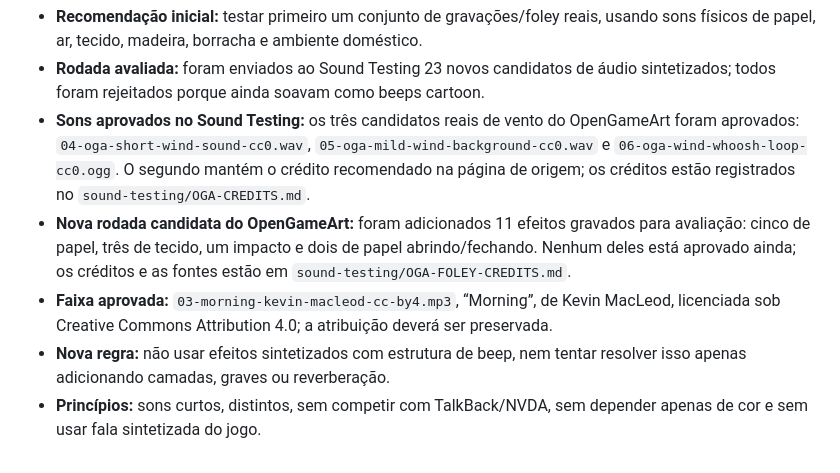
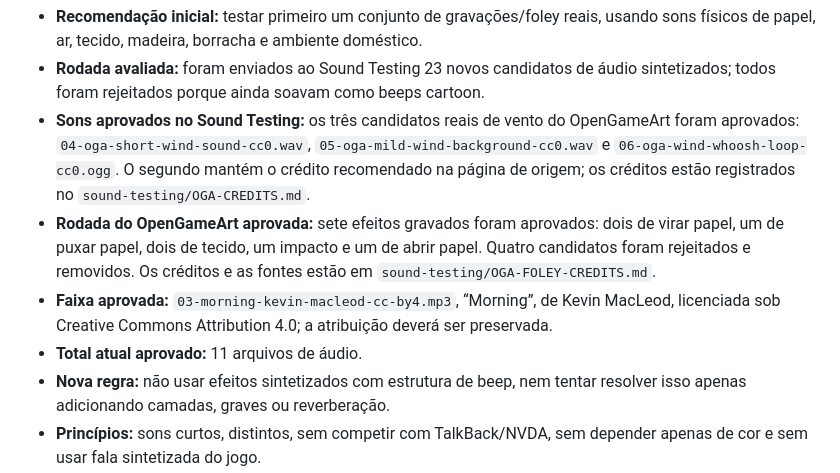
Before and after one commit to concego/as-de-papel, a Markdown page: GDD.md, the part around the change. Drawn GitHub-style.

Commit message:
docs: record approved OpenGameArt sound round

```diff
--- a/GDD.md
+++ b/GDD.md
@@ -546,8 +546,9 @@ O rodapé exibirá um log com as quatro últimas ações realizadas no jogo.
 - **Recomendação inicial:** testar primeiro um conjunto de gravações/foley reais, usando sons físicos de papel, ar, tecido, madeira, borracha e ambiente doméstico.
 - **Rodada avaliada:** foram enviados ao Sound Testing 23 novos candidatos de áudio sintetizados; todos foram rejeitados porque ainda soavam como beeps cartoon.
 - **Sons aprovados no Sound Testing:** os três candidatos reais de vento do OpenGameArt foram aprovados: `04-oga-short-wind-sound-cc0.wav`, `05-oga-mild-wind-background-cc0.wav` e `06-oga-wind-whoosh-loop-cc0.ogg`. O segundo mantém o crédito recomendado na página de origem; os créditos estão registrados no `sound-testing/OGA-CREDITS.md`.
-- **Nova rodada candidata do OpenGameArt:** foram adicionados 11 efeitos gravados para avaliação: cinco de papel, três de tecido, um impacto e dois de papel abrindo/fechando. Nenhum deles está aprovado ainda; os créditos e as fontes estão em `sound-testing/OGA-FOLEY-CREDITS.md`.
+- **Rodada do OpenGameArt aprovada:** sete efeitos gravados foram aprovados: dois de virar papel, um de puxar papel, dois de tecido, um impacto e um de abrir papel. Quatro candidatos foram rejeitados e removidos. Os créditos e as fontes estão em `sound-testing/OGA-FOLEY-CREDITS.md`.
 - **Faixa aprovada:** `03-morning-kevin-macleod-cc-by4.mp3`, “Morning”, de Kevin MacLeod, licenciada sob Creative Commons Attribution 4.0; a atribuição deverá ser preservada.
+- **Total atual aprovado:** 11 arquivos de áudio.
 - **Nova regra:** não usar efeitos sintetizados com estrutura de beep, nem tentar resolver isso apenas adicionando camadas, graves ou reverberação.
 - **Princípios:** sons curtos, distintos, sem competir com TalkBack/NVDA, sem depender apenas de cor e sem usar fala sintetizada do jogo.
 
```
